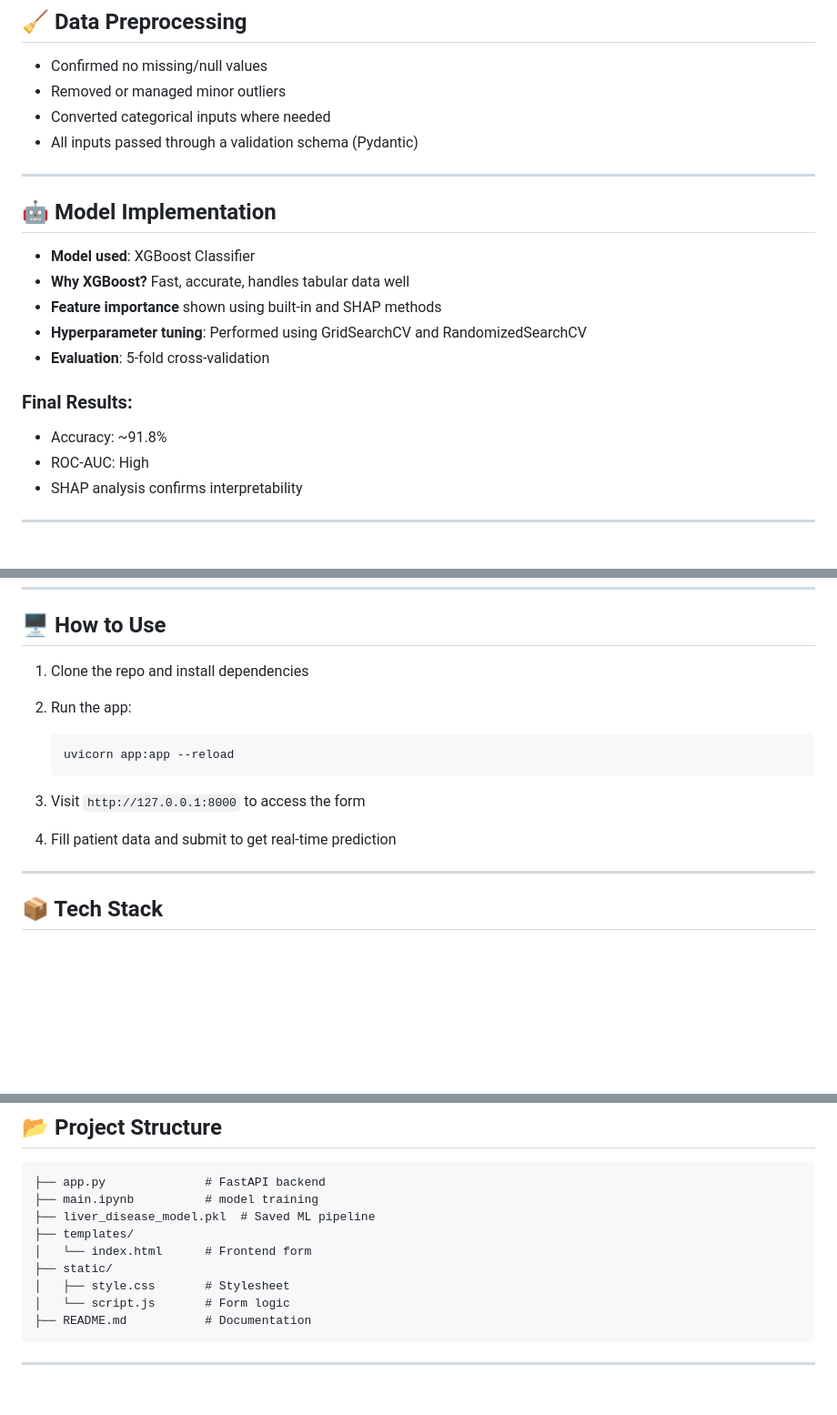
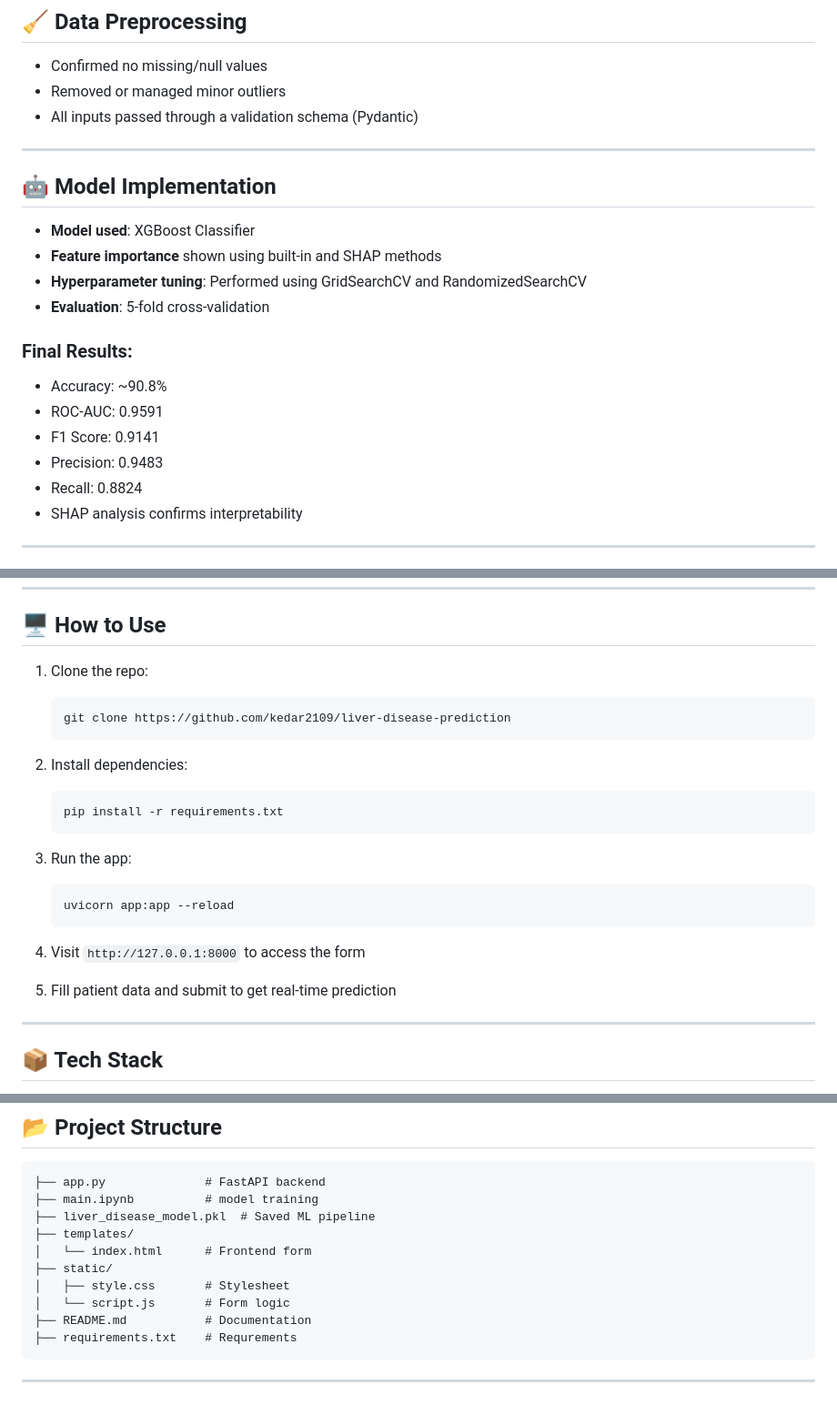
Before and after one commit to kedar2109/liver-disease-prediction, a Markdown page: README.md, 3 parts joined by grey strips. Shown: that part at 91% size. Drawn GitHub-style; blank space fills up the shorter version.

````diff
--- a/README.md
+++ b/README.md
@@ -40,7 +40,6 @@ The target variable is `Diagnosis`, a binary classification label.
 
 * Confirmed no missing/null values
 * Removed or managed minor outliers
-* Converted categorical inputs where needed
 * All inputs passed through a validation schema (Pydantic)
 
 ---
@@ -48,15 +47,17 @@ The target variable is `Diagnosis`, a binary classification label.
 ## 🤖 Model Implementation
 
 * **Model used**: XGBoost Classifier
-* **Why XGBoost?** Fast, accurate, handles tabular data well
 * **Feature importance** shown using built-in and SHAP methods
 * **Hyperparameter tuning**: Performed using GridSearchCV and RandomizedSearchCV
 * **Evaluation**: 5-fold cross-validation
 
 ### Final Results:
 
-* Accuracy: \~91.8%
-* ROC-AUC: High
+* Accuracy: \~90.8%
+* ROC-AUC: 0.9591
+* F1 Score: 0.9141
+* Precision: 0.9483
+* Recall: 0.8824
 * SHAP analysis confirms interpretability
 
 ---
@@ -83,14 +84,26 @@ The target variable is `Diagnosis`, a binary classification label.
 
 ## 🖥️ How to Use
 
-1. Clone the repo and install dependencies
-2. Run the app:
+1. Clone the repo:
+
+   ```bash
+   git clone https://github.com/kedar2109/liver-disease-prediction
+   ```
+
+2. Install dependencies:
+
+   ```bash
+   pip install -r requirements.txt
+   ```
+
+3. Run the app:
 
    ```bash
    uvicorn app:app --reload
    ```
-3. Visit `http://127.0.0.1:8000` to access the form
-4. Fill patient data and submit to get real-time prediction
+
+4. Visit `http://127.0.0.1:8000` to access the form
+5. Fill patient data and submit to get real-time prediction
 
 ---
 
@@ -117,6 +130,7 @@ The target variable is `Diagnosis`, a binary classification label.
 │   ├── style.css       # Stylesheet
 │   └── script.js       # Form logic
 ├── README.md           # Documentation
+├── requirements.txt    # Requrements
 ```
 
 ---
````
